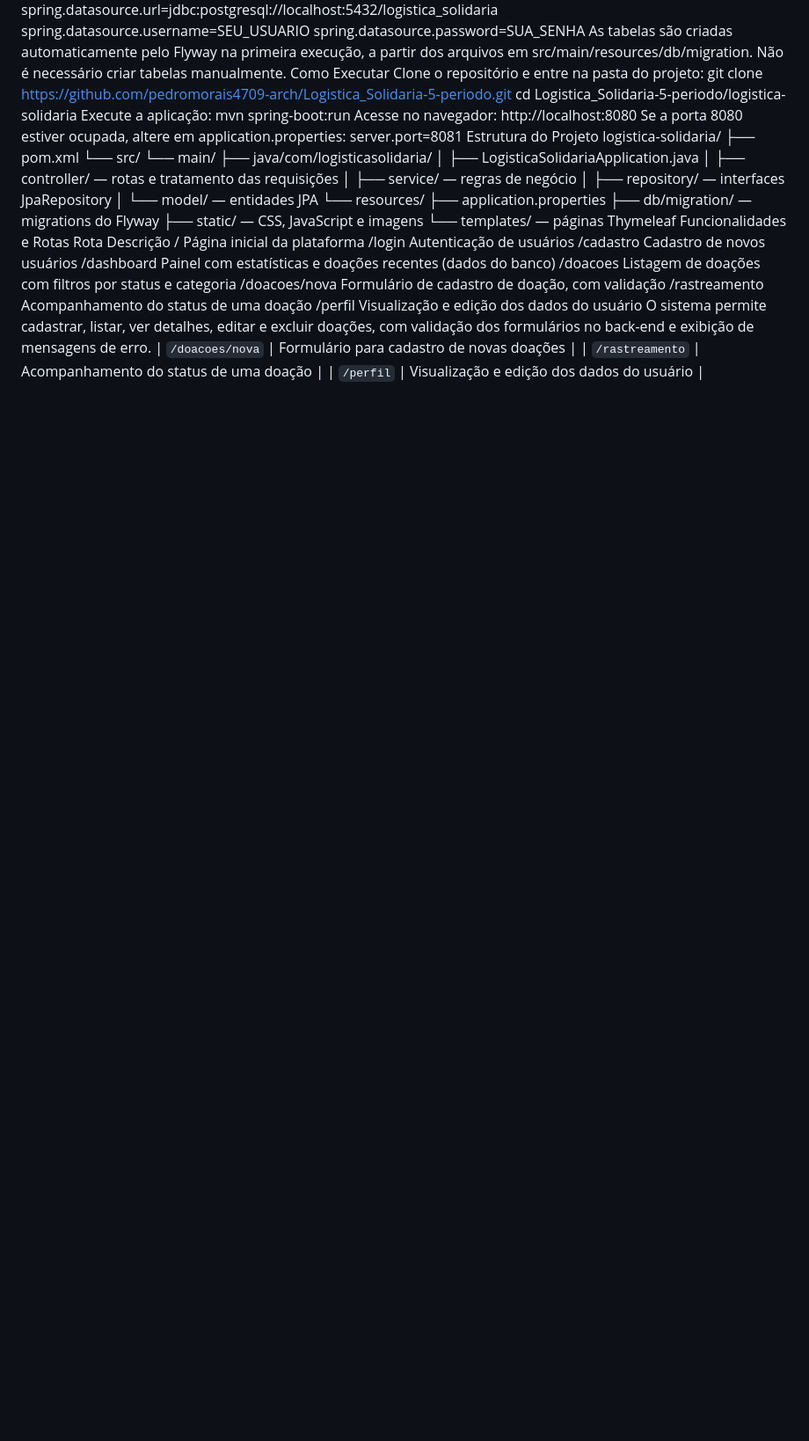
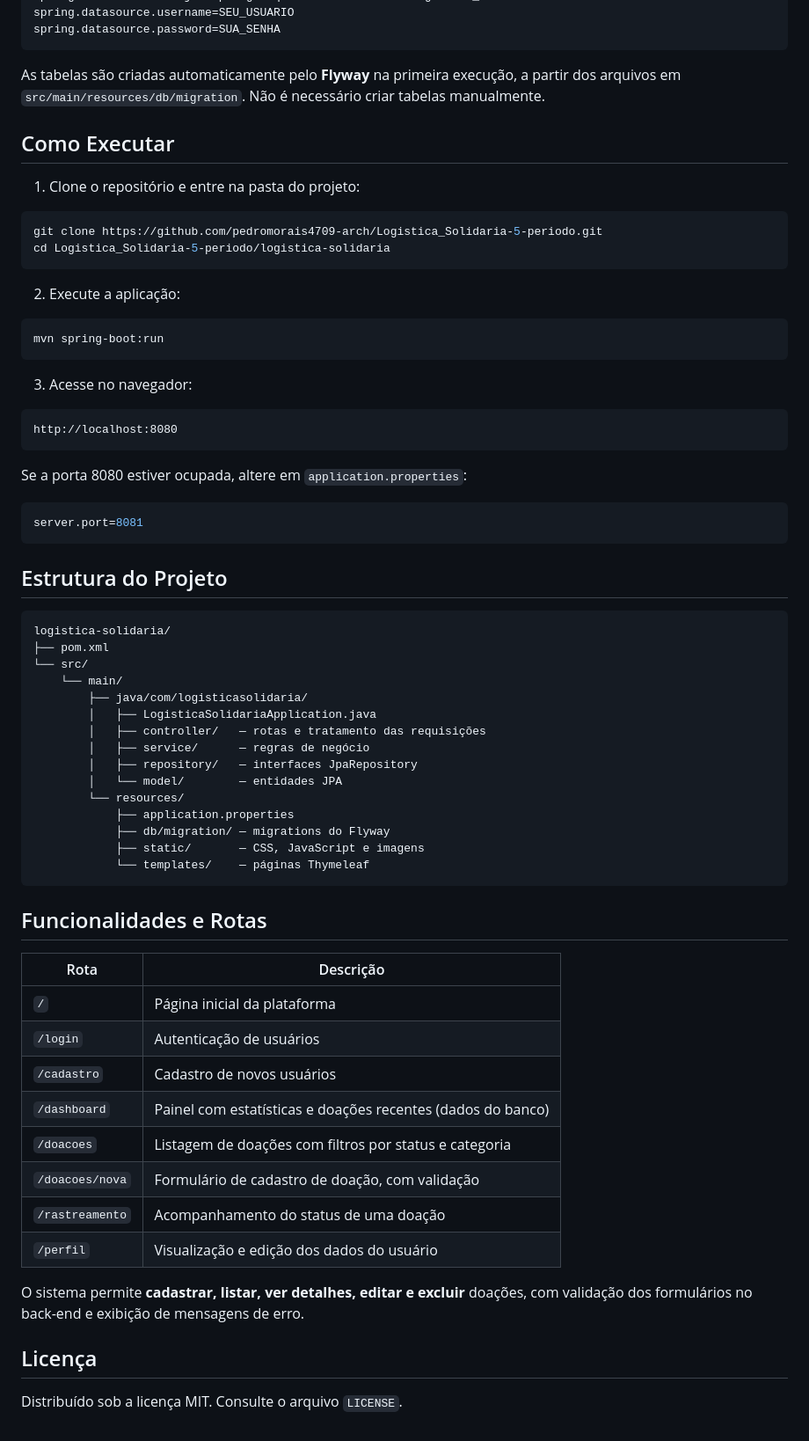
Before and after one commit to pedromorais4709-arch/Logistica_Solidaria-5-periodo, a Markdown page: README.md, the part around one of its changes. Shown at 88% size. Drawn GitHub-style; blank space fills up the shorter version.

````diff
--- a/README.md
+++ b/README.md
@@ -43,18 +78,40 @@ Ajuste as credenciais em logistica-solidaria/src/main/resources/application.prop
 spring.datasource.url=jdbc:postgresql://localhost:5432/logistica_solidaria
 spring.datasource.username=SEU_USUARIO
 spring.datasource.password=SUA_SENHA
-As tabelas são criadas automaticamente pelo Flyway na primeira execução, a partir dos arquivos em src/main/resources/db/migration. Não é necessário criar tabelas manualmente.
-Como Executar
-Clone o repositório e entre na pasta do projeto:
+```
+
+As tabelas são criadas automaticamente pelo **Flyway** na primeira execução, a partir dos arquivos em `src/main/resources/db/migration`. Não é necessário criar tabelas manualmente.
+
+## Como Executar
+
+1. Clone o repositório e entre na pasta do projeto:
+
+```bash
 git clone https://github.com/pedromorais4709-arch/Logistica_Solidaria-5-periodo.git
 cd Logistica_Solidaria-5-periodo/logistica-solidaria
-Execute a aplicação:
+```
+
+2. Execute a aplicação:
+
+```bash
 mvn spring-boot:run
-Acesse no navegador:
+```
+
+3. Acesse no navegador:
+
+```
 http://localhost:8080
-Se a porta 8080 estiver ocupada, altere em application.properties:
+```
+
+Se a porta 8080 estiver ocupada, altere em `application.properties`:
+
+```properties
 server.port=8081
-Estrutura do Projeto
+```
+
+## Estrutura do Projeto
+
+```
 logistica-solidaria/
 ├── pom.xml
 └── src/
@@ -70,26 +127,23 @@ logistica-solidaria/
             ├── db/migration/ — migrations do Flyway
             ├── static/       — CSS, JavaScript e imagens
             └── templates/    — páginas Thymeleaf
-Funcionalidades e Rotas
-Rota
-Descrição
-/
-Página inicial da plataforma
-/login
-Autenticação de usuários
-/cadastro
-Cadastro de novos usuários
-/dashboard
-Painel com estatísticas e doações recentes (dados do banco)
-/doacoes
-Listagem de doações com filtros por status e categoria
-/doacoes/nova
-Formulário de cadastro de doação, com validação
-/rastreamento
-Acompanhamento do status de uma doação
-/perfil
-Visualização e edição dos dados do usuário
-O sistema permite cadastrar, listar, ver detalhes, editar e excluir doações, com validação dos formulários no back-end e exibição de mensagens de erro.
-| `/doacoes/nova` | Formulário para cadastro de novas doações |
+```
+
+## Funcionalidades e Rotas
+
+| Rota | Descrição |
+|------|-----------|
+| `/` | Página inicial da plataforma |
+| `/login` | Autenticação de usuários |
+| `/cadastro` | Cadastro de novos usuários |
+| `/dashboard` | Painel com estatísticas e doações recentes (dados do banco) |
+| `/doacoes` | Listagem de doações com filtros por status e categoria |
+| `/doacoes/nova` | Formulário de cadastro de doação, com validação |
 | `/rastreamento` | Acompanhamento do status de uma doação |
 | `/perfil` | Visualização e edição dos dados do usuário |
+
+O sistema permite **cadastrar, listar, ver detalhes, editar e excluir** doações, com validação dos formulários no back-end e exibição de mensagens de erro.
+
+## Licença
+
+Distribuído sob a licença MIT. Consulte o arquivo `LICENSE`.
````
Also changed, not shown: other parts of README.md (+70 -35 lines).
